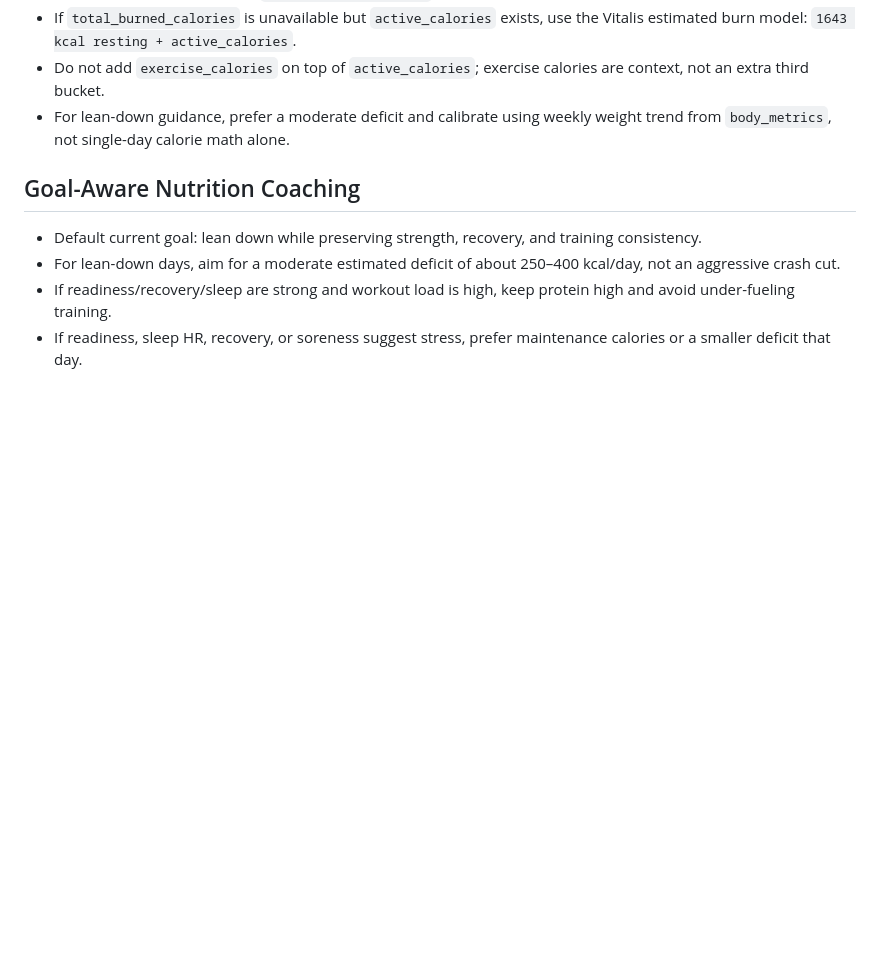
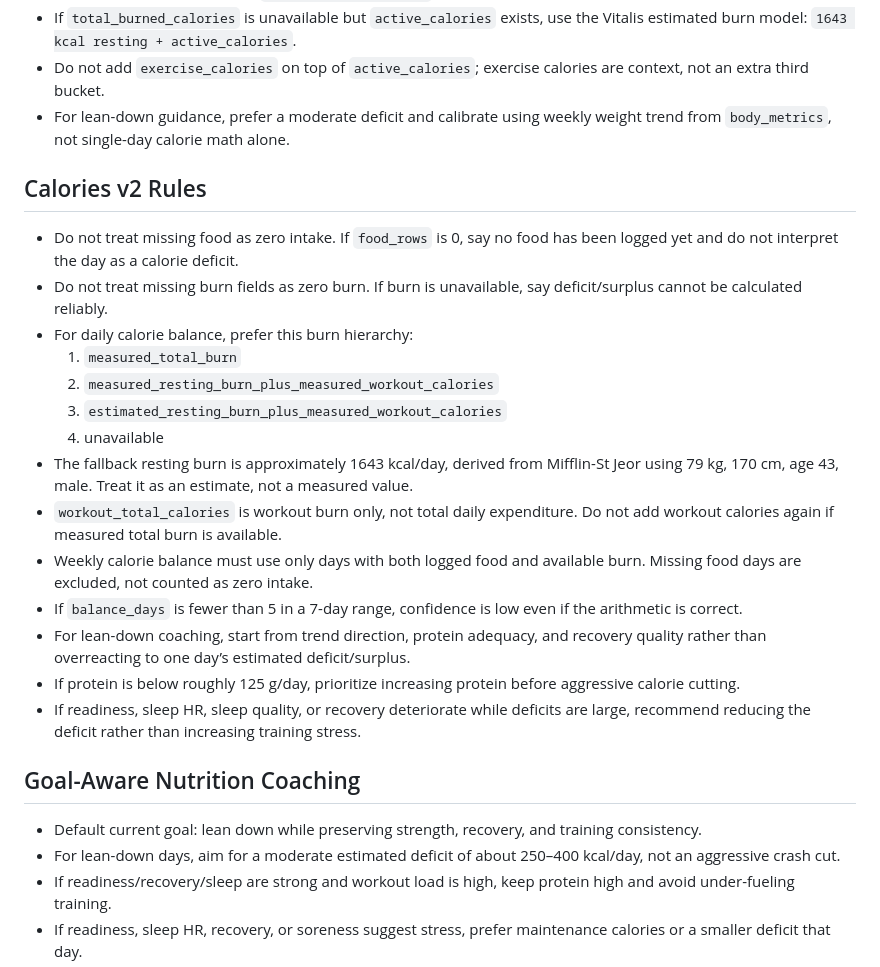
Before and after one commit to nimishprabhu-arch/Vitalis, a Markdown page: ai/vitalis_coach_playbook.md, the part around the change. GitHub-like rendering; blank space fills up the shorter version.

```diff
--- a/ai/vitalis_coach_playbook.md
+++ b/ai/vitalis_coach_playbook.md
@@ -661,6 +661,23 @@ Food/intake limitation:
 - Do not add `exercise_calories` on top of `active_calories`; exercise calories are context, not an extra third bucket.
 - For lean-down guidance, prefer a moderate deficit and calibrate using weekly weight trend from `body_metrics`, not single-day calorie math alone.
 
+## Calories v2 Rules
+
+- Do not treat missing food as zero intake. If `food_rows` is 0, say no food has been logged yet and do not interpret the day as a calorie deficit.
+- Do not treat missing burn fields as zero burn. If burn is unavailable, say deficit/surplus cannot be calculated reliably.
+- For daily calorie balance, prefer this burn hierarchy:
+  1. `measured_total_burn`
+  2. `measured_resting_burn_plus_measured_workout_calories`
+  3. `estimated_resting_burn_plus_measured_workout_calories`
+  4. unavailable
+- The fallback resting burn is approximately 1643 kcal/day, derived from Mifflin-St Jeor using 79 kg, 170 cm, age 43, male. Treat it as an estimate, not a measured value.
+- `workout_total_calories` is workout burn only, not total daily expenditure. Do not add workout calories again if measured total burn is available.
+- Weekly calorie balance must use only days with both logged food and available burn. Missing food days are excluded, not counted as zero intake.
+- If `balance_days` is fewer than 5 in a 7-day range, confidence is low even if the arithmetic is correct.
+- For lean-down coaching, start from trend direction, protein adequacy, and recovery quality rather than overreacting to one day’s estimated deficit/surplus.
+- If protein is below roughly 125 g/day, prioritize increasing protein before aggressive calorie cutting.
+- If readiness, sleep HR, sleep quality, or recovery deteriorate while deficits are large, recommend reducing the deficit rather than increasing training stress.
+
 ## Goal-Aware Nutrition Coaching
 
 - Default current goal: lean down while preserving strength, recovery, and training consistency.
```
Also changed, not shown: ai/vitalis_meal_shortcuts.md (added, +10 -0 lines).
